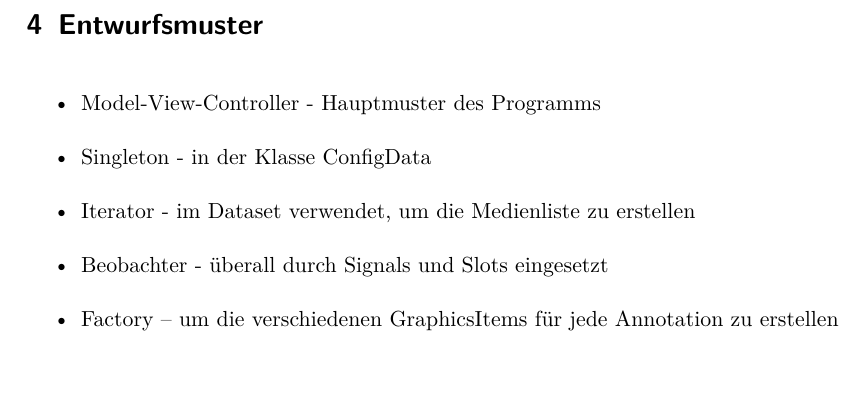
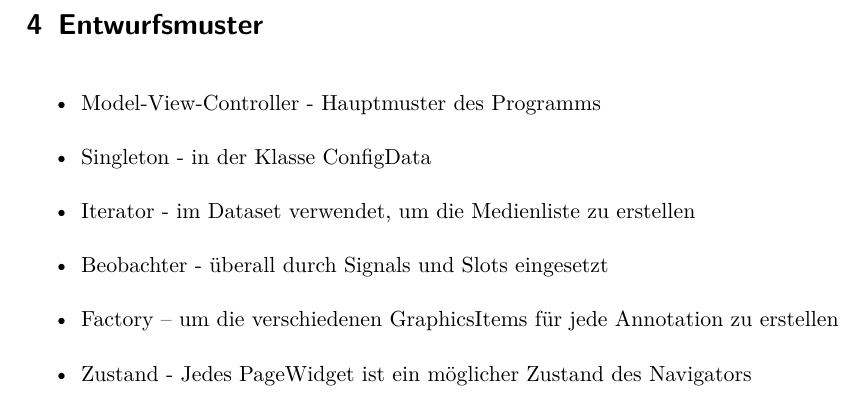
Before and after one commit to aschuman/CoBaB, a LaTeX document (doc/02-Entwurf/entwurf.tex, which reads doc/02-Entwurf/include/entwursmuster.tex): part of page 61 of 66, cut so that both start at the same text. Compiled offline with pdfLaTeX.

Commit message:
Added design pattern 'state' to document.

```diff
--- a/doc/02-Entwurf/include/entwursmuster.tex
+++ b/doc/02-Entwurf/include/entwursmuster.tex
@@ -4,4 +4,5 @@
 \item Iterator - im Dataset verwendet, um die Medienliste zu erstellen
 \item Beobachter - überall durch Signals und Slots eingesetzt
 \item Factory – um die verschiedenen GraphicsItems für jede Annotation zu erstellen
+\item Zustand - Jedes PageWidget ist ein möglicher Zustand des Navigators
 \end{itemize}
```
